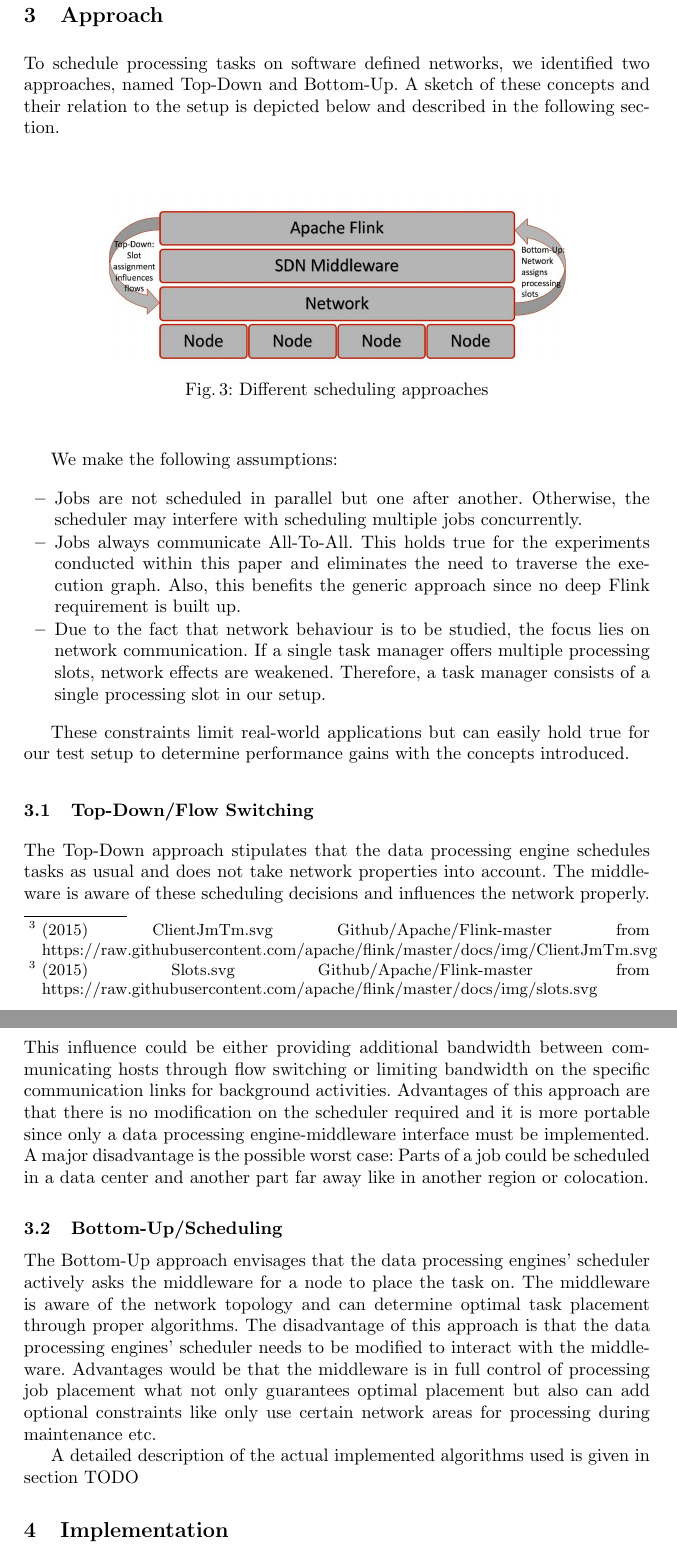
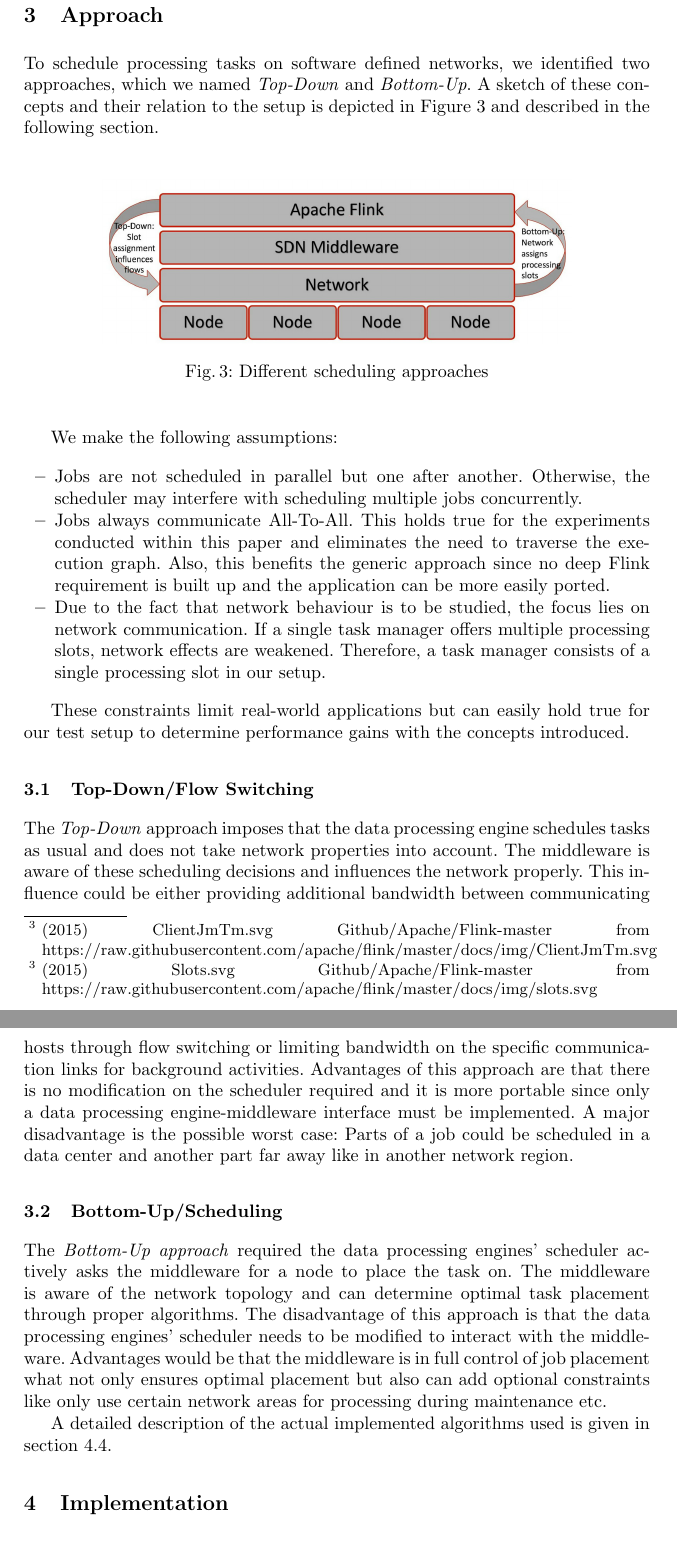
Before and after one commit to dos-group/vs.msc.ws14, a LaTeX paper (paper/llncs.tex, which reads paper/sections/approach.tex): two parts of pages 3 and 4 of 13, joined at a grey line, cut so that both start at the same text. Compiled offline with pdfLaTeX.

Commit message:
approach

```diff
--- a/paper/sections/approach.tex
+++ b/paper/sections/approach.tex
@@ -1,7 +1,7 @@
 \section{Approach}
-To schedule processing tasks on software defined networks, we identified two approaches, named
-Top-Down and Bottom-Up. A sketch of these concepts and their relation to the setup is depicted below
-and described in the following section.\\
+To schedule processing tasks on software defined networks, we identified two approaches, which we
+named \textit{Top-Down} and \textit{Bottom-Up}. A sketch of these concepts and their relation to the
+setup is depicted in Figure \ref{fig:schedulingapproaches} and described in the following section.
 
 \begin{figure}[h]
     \centering
@@ -12,39 +12,40 @@ and described in the following section.\\
 
 We make the following assumptions:
 \begin{itemize}
-\item Jobs are not scheduled in parallel but one after another. Otherwise, the scheduler may interfere
-with scheduling multiple jobs concurrently.
+\item Jobs are not scheduled in parallel but one after another. Otherwise, the scheduler may
+interfere with scheduling multiple jobs concurrently.
 
-\item Jobs always communicate All-To-All. This holds true for the experiments conducted within this paper
-and eliminates the need to traverse the execution graph. Also, this benefits the generic approach
-since no deep Flink requirement is built up.
+\item Jobs always communicate All-To-All. This holds true for the experiments conducted within this
+paper and eliminates the need to traverse the execution graph. Also, this benefits the generic
+approach since no deep Flink requirement is built up and the application can be more easily ported.
 
-\item Due to the fact that network behaviour is to be studied, the focus lies on network communication. If
-a single task manager offers multiple processing slots, network effects are weakened. Therefore, a
-task manager consists of a single processing slot in our setup.
+\item Due to the fact that network behaviour is to be studied, the focus lies on network
+communication. If a single task manager offers multiple processing slots, network effects are
+weakened. Therefore, a task manager consists of a single processing slot in our setup.
 \end{itemize}
 
 These constraints limit real-world applications but can easily hold true for our test setup to
 determine performance gains with the concepts introduced.
 
 \subsection{Top-Down/Flow Switching}
-The Top-Down approach stipulates that the data processing engine schedules tasks as usual and does
-not take network properties into account. The middleware is aware of these scheduling decisions and
-influences the network properly. This influence could be either providing additional bandwidth
+The \textit{Top-Down} approach imposes that the data processing engine schedules tasks as usual and
+does not take network properties into account. The middleware is aware of these scheduling decisions
+and influences the network properly. This influence could be either providing additional bandwidth
 between communicating hosts through flow switching or limiting bandwidth on the specific
 communication links for background activities. Advantages of this approach are that there is no
 modification on the scheduler required and it is more portable since only a data processing
 engine-middleware interface must be implemented. A major disadvantage is the possible worst case:
-Parts of a job could be scheduled in a data center and another part far away like in another region
-or colocation.
+Parts of a job could be scheduled in a data center and another part far away like in another network
+region.
 
 \subsection{Bottom-Up/Scheduling}
-The Bottom-Up approach envisages that the data processing engines’ scheduler actively asks the
+The \textit{Bottom-Up approach} required the data processing engines' scheduler actively asks the
 middleware for a node to place the task on. The middleware is aware of the network topology and can
 determine optimal task placement through proper algorithms. The disadvantage of this approach is
 that the data processing engines’ scheduler needs to be modified to interact with the middleware.
-Advantages would be that the middleware is in full control of processing job placement what not only
-guarantees optimal placement but also can add optional constraints like only use certain network
-areas for processing during maintenance etc.
+Advantages would be that the middleware is in full control of job placement what not only ensures
+optimal placement but also can add optional constraints like only use certain network areas for
+processing during maintenance etc.
 
-A detailed description of the actual implemented algorithms used is given in section TODO
+A detailed description of the actual implemented algorithms used is given in section
+\ref{sec:middleware_slot_assignment}.
```
Also changed, not shown: paper/sections/implementation.tex (+1 -0 lines), paper/sections/introduction.tex (+1 -1 lines).
